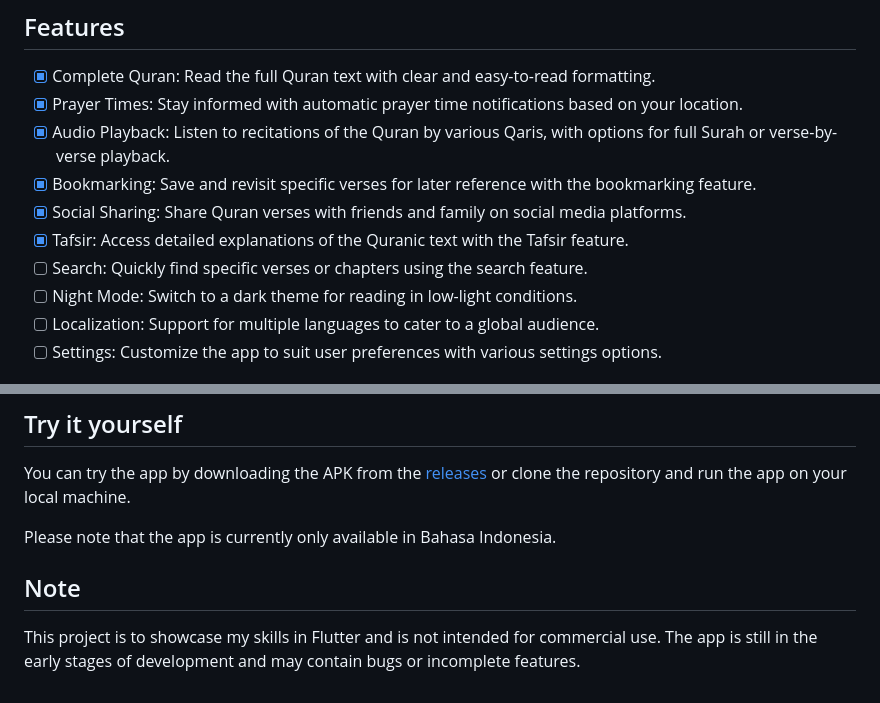
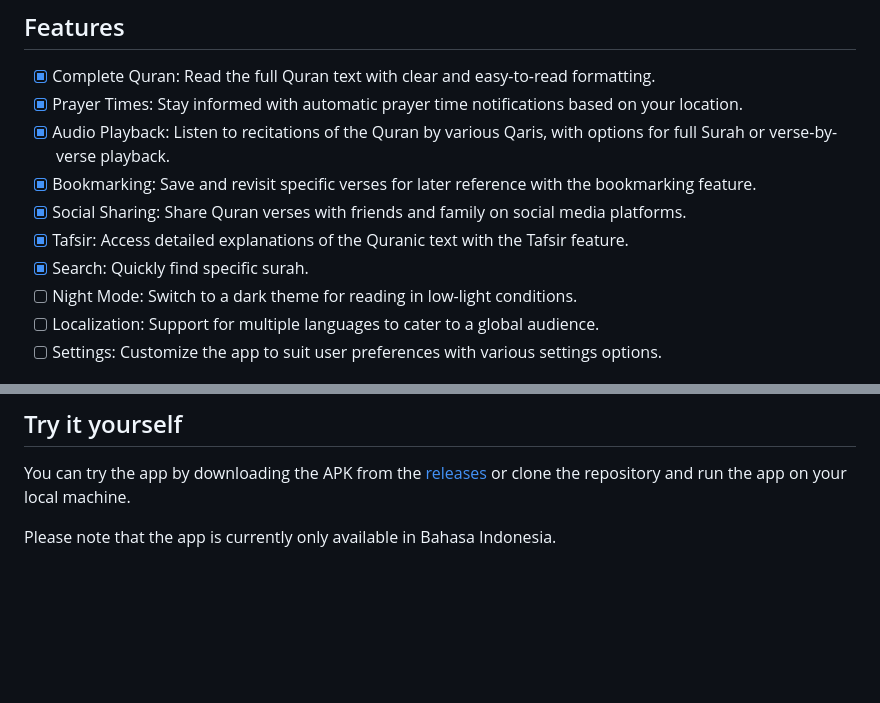
Before and after one commit to anugrahsputra/qurani-app, a Markdown page: README.md, 2 parts joined by grey strips. GitHub-like rendering; blank space fills up the shorter version.

```diff
--- a/README.md
+++ b/README.md
@@ -12,7 +12,7 @@ Quraani is a simple and easy-to-use Quran app for Android built with Flutter. It
 - [x] Bookmarking: Save and revisit specific verses for later reference with the bookmarking feature.
 - [x] Social Sharing: Share Quran verses with friends and family on social media platforms.
 - [x] Tafsir: Access detailed explanations of the Quranic text with the Tafsir feature.
-- [ ] Search: Quickly find specific verses or chapters using the search feature.
+- [x] Search: Quickly find specific surah.
 - [ ] Night Mode: Switch to a dark theme for reading in low-light conditions.
 - [ ] Localization: Support for multiple languages to cater to a global audience.
 - [ ] Settings: Customize the app to suit user preferences with various settings options.
@@ -40,6 +40,3 @@ You can try the app by downloading the APK from the [releases](https://github.co
 or clone the repository and run the app on your local machine.
 
 Please note that the app is currently only available in Bahasa Indonesia.
-
-## Note
-This project is to showcase my skills in Flutter and is not intended for commercial use. The app is still in the early stages of development and may contain bugs or incomplete features.
```
